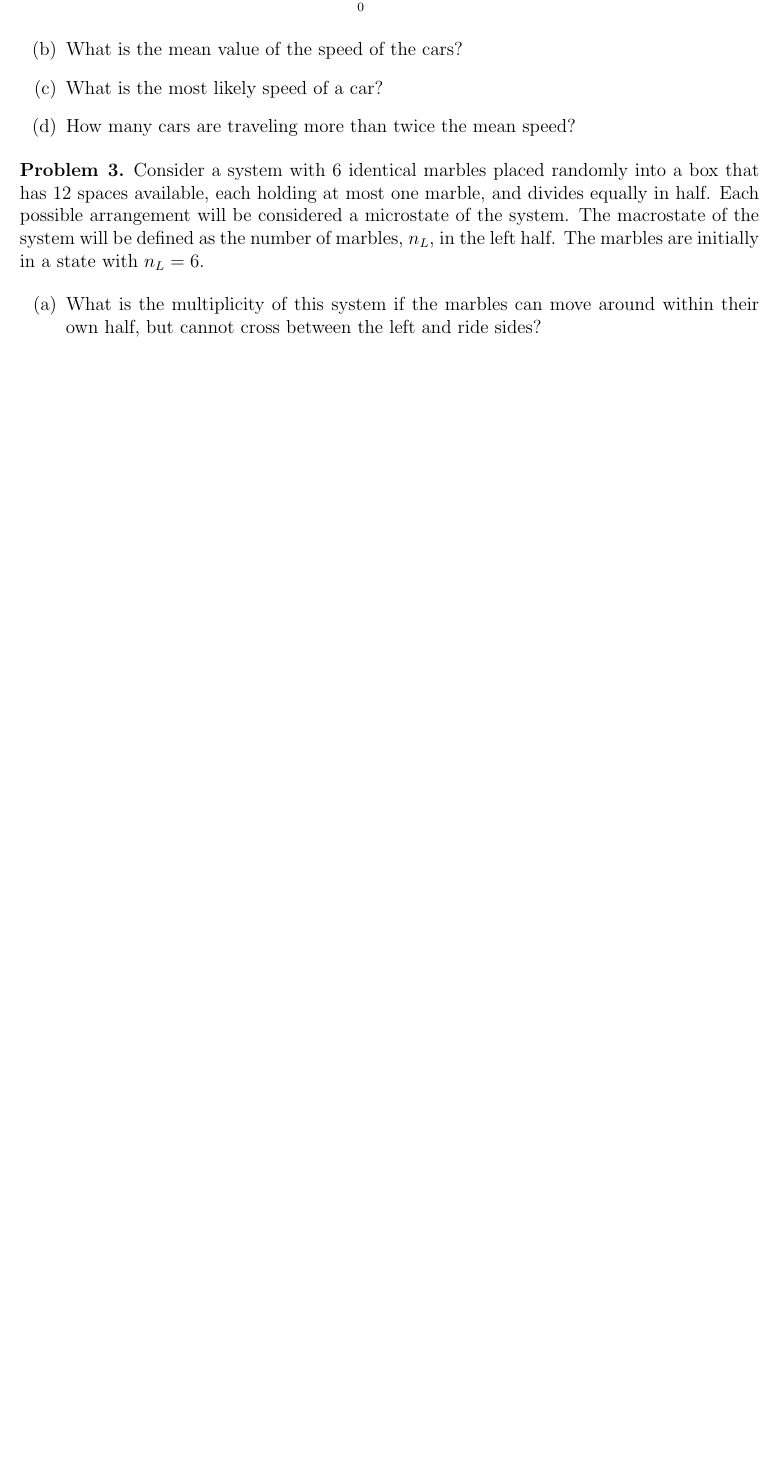
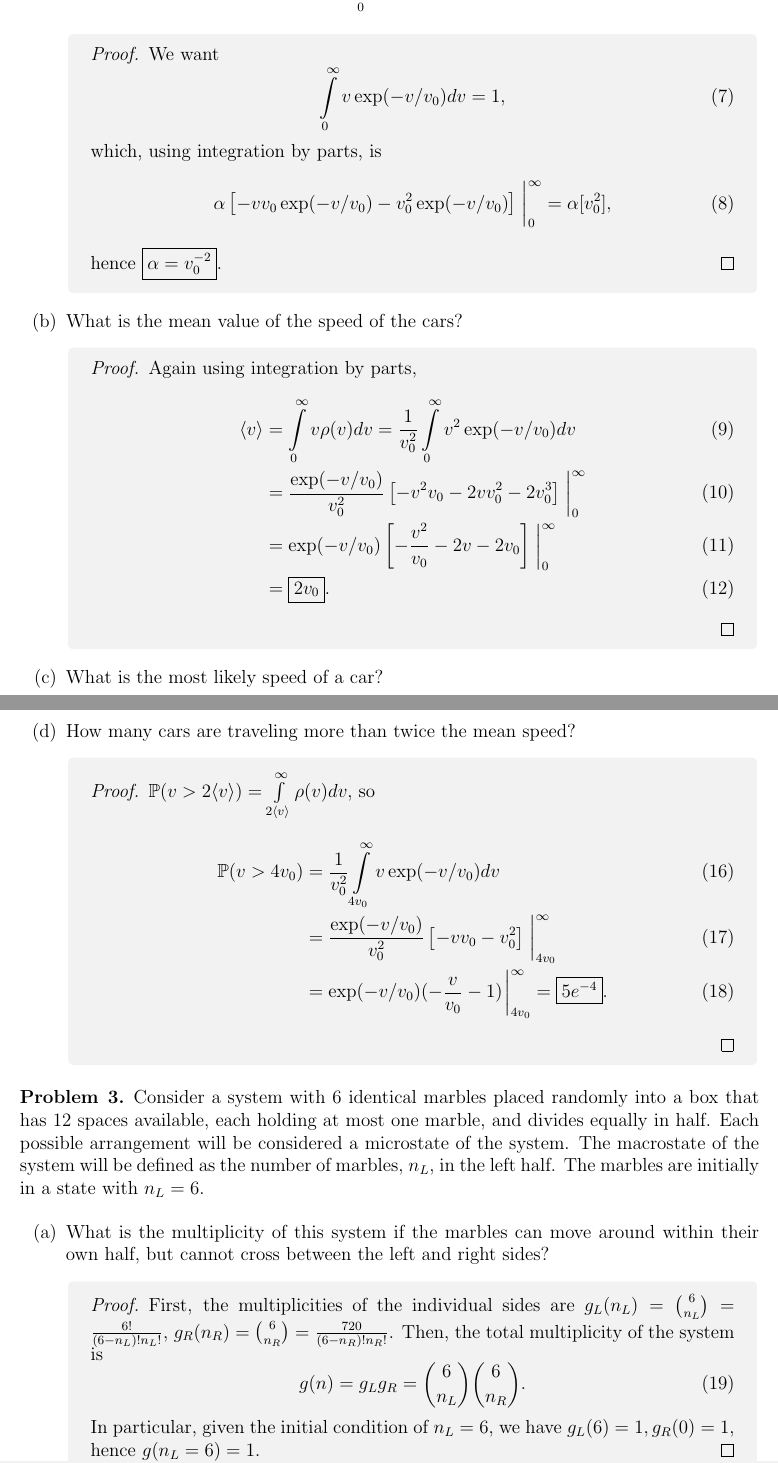
Before and after one commit to aschetlin/fall26, a LaTeX problem sheet (phys313/chetlin_martens_assignment1.tex): part of page 1 of 2 before the commit and two parts of pages 2 and 3 of 4 after it, the two joined at a grey line, cut so that both start at the same text, the shorter picture padded with empty space. Compiled offline with pdfLaTeX.

Commit message:
(p313): finish assignment 1
(meta): add physics package to template

```diff
--- a/phys313/chetlin_martens_assignment1.tex
+++ b/phys313/chetlin_martens_assignment1.tex
@@ -2,6 +2,7 @@
 \usepackage[margin=1in]{geometry}
 \usepackage[utf8]{inputenc}
 \usepackage{latexsym, amsfonts, enumitem, graphicx, environ,enumitem, fancyhdr, color, amssymb, amsthm, amsmath, mathtools, tikz, nicematrix}
+\usepackage{physics}
 \usetikzlibrary{patterns}
 \usetikzlibrary{decorations.pathreplacing}
 \pagestyle{fancy}
@@ -110,5 +137,27 @@ breakable,%before skip=10pt,after skip=10pt
           \label{eq:2}
           \int\limits_0^{\infty}\rho(v) dv = 1.
           \end{equation}
+          \begin{proof}
+            We want
+            \begin{equation}
+            \label{eq:6}
+            \int\limits_0^{\infty} v \exp(-v/v_0) dv = 1,
+            \end{equation}
+            which, using integration by parts, is
+            \begin{equation}
+            \label{eq:7}
+            \alpha\left[-vv_0\exp(-v/v_0) - v_0^2\exp(-v/v_0)\right]\eval_0^{\infty} = \alpha[v_0^{2}],
+            \end{equation}
+            hence \(\boxed{\alpha = v_0^{-2}}\).
+          \end{proof}
     \item What is the mean value of the speed of the cars?
+          \begin{proof}
+          Again using integration by parts,
+          \begin{align}
+            \langle v \rangle &= \int\limits_0^{\infty} v \rho(v) dv = \frac{1}{v_{0}^2}\int\limits_0^{\infty} v^2 \exp(-v/v_0) dv \\
+                  &= \frac{\exp(-v/v_0)}{v_0^2} \left[ -v^2v_0 - 2vv_0^2 - 2v_0^3 \right] \eval_0^{\infty} \\
+                  &= \exp(-v/v_0) \left[ -\frac{v^2}{v_0} - 2v - 2v_0 \right] \eval_0^{\infty} \\
+            & = \boxed{2v_0}.
+          \end{align}
+          \end{proof}
     \item What is the most likely speed of a car?
@@ -115,4 +177,14 @@ breakable,%before skip=10pt,after skip=10pt
+          \end{proof}
     \item How many cars are traveling more than twice the mean speed?
+          \begin{proof}
+            \( \mathbb{P}(v > 2\langle v \rangle) = \int\limits_{2\langle v \rangle}^{\infty} \rho(v) dv\), so
+            \begin{align}
+            \label{eq:8}
+              \mathbb{P}(v > 4v_0) &= \frac{1}{v_0^2} \int\limits_{4v_0}^{\infty} v \exp(-v/v_0) dv \\
+                          &= \frac{\exp(-v/v_{0})}{v_{0}^2} \left[ -vv_0 - v_0^2 \right] \eval_{4v_0}^{\infty} \\
+              &= \exp(-v/v_0)(-\frac{v}{v_0} - 1) \eval_{4v_0}^{\infty} = \boxed{5e^{-4}}.
+            \end{align}
+          \end{proof}
   \end{enumerate}
 \end{problem}
 
@@ -123,7 +195,17 @@ breakable,%before skip=10pt,after skip=10pt
   The marbles are initially in a state with \( n_L = 6 \).
 
   \begin{enumerate}[label=(\alph*)]
-    \item What is the multiplicity of this system if the marbles can move around within their own half, but cannot cross between the left and ride sides?
+    \item What is the multiplicity of this system if the marbles can move around within their own half, but cannot cross between the left and right sides?
+          \begin{proof}
+First, the multiplicities of the individual sides are \( g_L(n_L) = \binom{6}{n_L} = \frac{6!}{(6-n_L)! n_L!}\), \( g_R(n_R) = \binom{6}{n_{R}} = \frac{720}{(6 - n_R)! n_R!} \).
+Then, the total multiplicity of the system is
+\begin{equation}
+\label{eq:9}
+g(n) = g_Lg_R = \binom{6}{n_L}\binom{6}{n_R}.
+\end{equation}
+In particular, given the initial condition of \( n_L = 6 \), we have
+\( g_L(6) = 1, g_R(0) = 1 \), hence \( g(n_L=6) = 1 \).
+          \end{proof}
     \item The constraint is now removed, and the marbles may move freely between the left and right halves.
           The multiplicity of states for the left is \( g_L(n_L) \), similarly for the right side \( g_R(n_R) \).
           Complete the table, recalling that \( n_L+n_R = 6 \).
```
Also changed, not shown: template.tex (+1 -0 lines), phys313/chetlin_martens_assignment1.tex (68 more changed lines).
